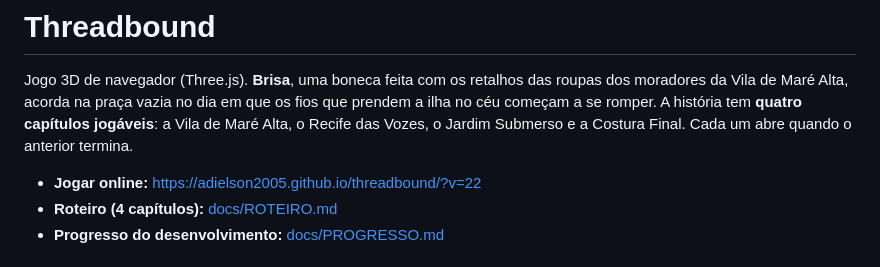
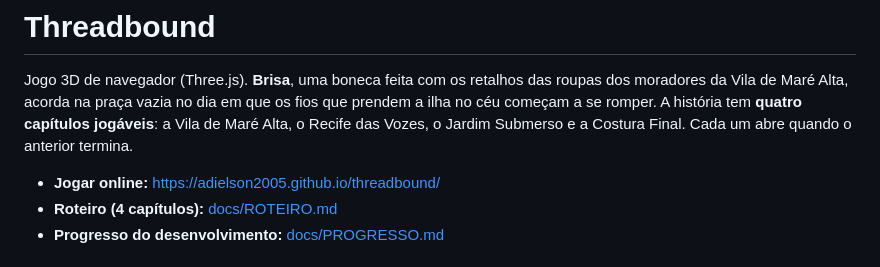
Before and after one commit to adielson2005/threadbound, a Markdown page: README.md, the part around the change. Rendered like a GitHub page.

Commit message:
Update online play link in README

```diff
--- a/README.md
+++ b/README.md
@@ -5,7 +5,7 @@ da Vila de Maré Alta, acorda na praça vazia no dia em que os fios que prendem
 se romper. A história tem **quatro capítulos jogáveis**: a Vila de Maré Alta, o Recife das Vozes, o
 Jardim Submerso e a Costura Final. Cada um abre quando o anterior termina.
 
-- **Jogar online:** https://adielson2005.github.io/threadbound/?v=22
+- **Jogar online:** https://adielson2005.github.io/threadbound/
 - **Roteiro (4 capítulos):** [docs/ROTEIRO.md](docs/ROTEIRO.md)
 - **Progresso do desenvolvimento:** [docs/PROGRESSO.md](docs/PROGRESSO.md)
 
```
